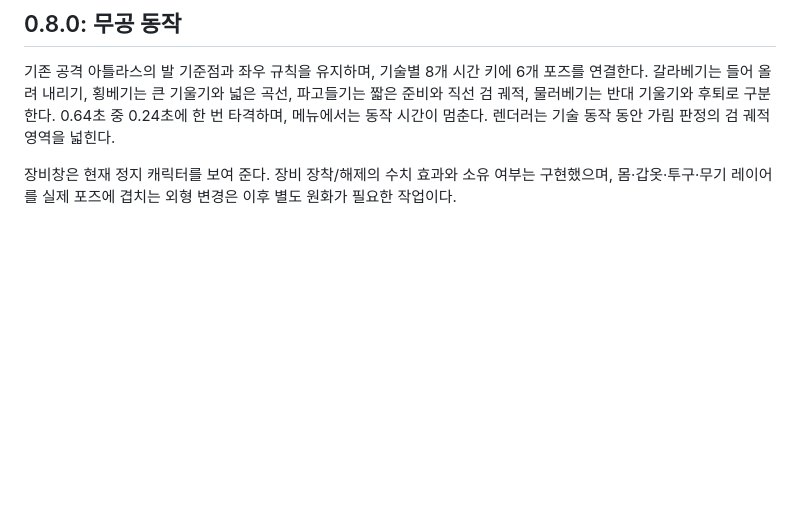
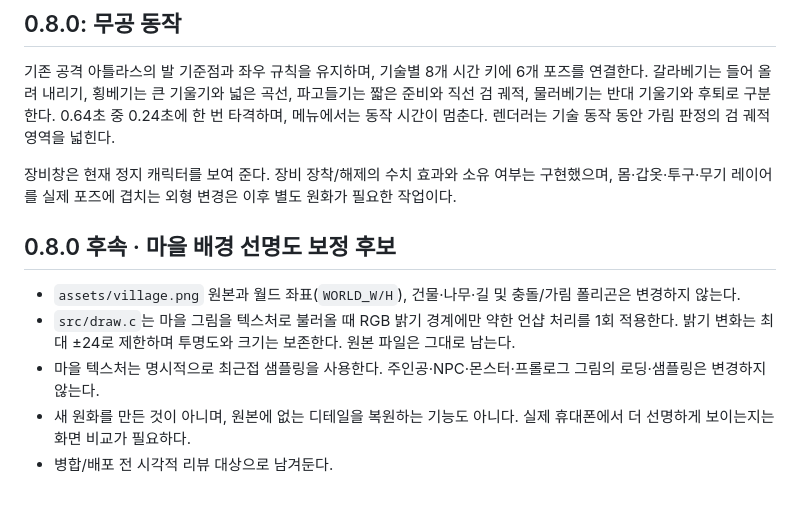
Before and after one commit to yousay0526-sudo/Paldoyadam, a Markdown page: docs/ART_DIRECTION.md, the part around the change. GitHub-like rendering; blank space fills up the shorter version.

Commit message:
docs: record non-destructive village texture clarity pass

```diff
--- a/docs/ART_DIRECTION.md
+++ b/docs/ART_DIRECTION.md
@@ -65,3 +65,11 @@ python3 scripts/prepare_hero_asset.py
 기존 공격 아틀라스의 발 기준점과 좌우 규칙을 유지하며, 기술별 8개 시간 키에 6개 포즈를 연결한다. 갈라베기는 들어 올려 내리기, 횡베기는 큰 기울기와 넓은 곡선, 파고들기는 짧은 준비와 직선 검 궤적, 물러베기는 반대 기울기와 후퇴로 구분한다. 0.64초 중 0.24초에 한 번 타격하며, 메뉴에서는 동작 시간이 멈춘다. 렌더러는 기술 동작 동안 가림 판정의 검 궤적 영역을 넓힌다.
 
 장비창은 현재 정지 캐릭터를 보여 준다. 장비 장착/해제의 수치 효과와 소유 여부는 구현했으며, 몸·갑옷·투구·무기 레이어를 실제 포즈에 겹치는 외형 변경은 이후 별도 원화가 필요한 작업이다.
+
+## 0.8.0 후속 · 마을 배경 선명도 보정 후보
+
+- `assets/village.png` 원본과 월드 좌표(`WORLD_W/H`), 건물·나무·길 및 충돌/가림 폴리곤은 변경하지 않는다.
+- `src/draw.c`는 마을 그림을 텍스처로 불러올 때 RGB 밝기 경계에만 약한 언샵 처리를 1회 적용한다. 밝기 변화는 최대 ±24로 제한하며 투명도와 크기는 보존한다. 원본 파일은 그대로 남는다.
+- 마을 텍스처는 명시적으로 최근접 샘플링을 사용한다. 주인공·NPC·몬스터·프롤로그 그림의 로딩·샘플링은 변경하지 않는다.
+- 새 원화를 만든 것이 아니며, 원본에 없는 디테일을 복원하는 기능도 아니다. 실제 휴대폰에서 더 선명하게 보이는지는 화면 비교가 필요하다.
+- 병합/배포 전 시각적 리뷰 대상으로 남겨둔다.
```
